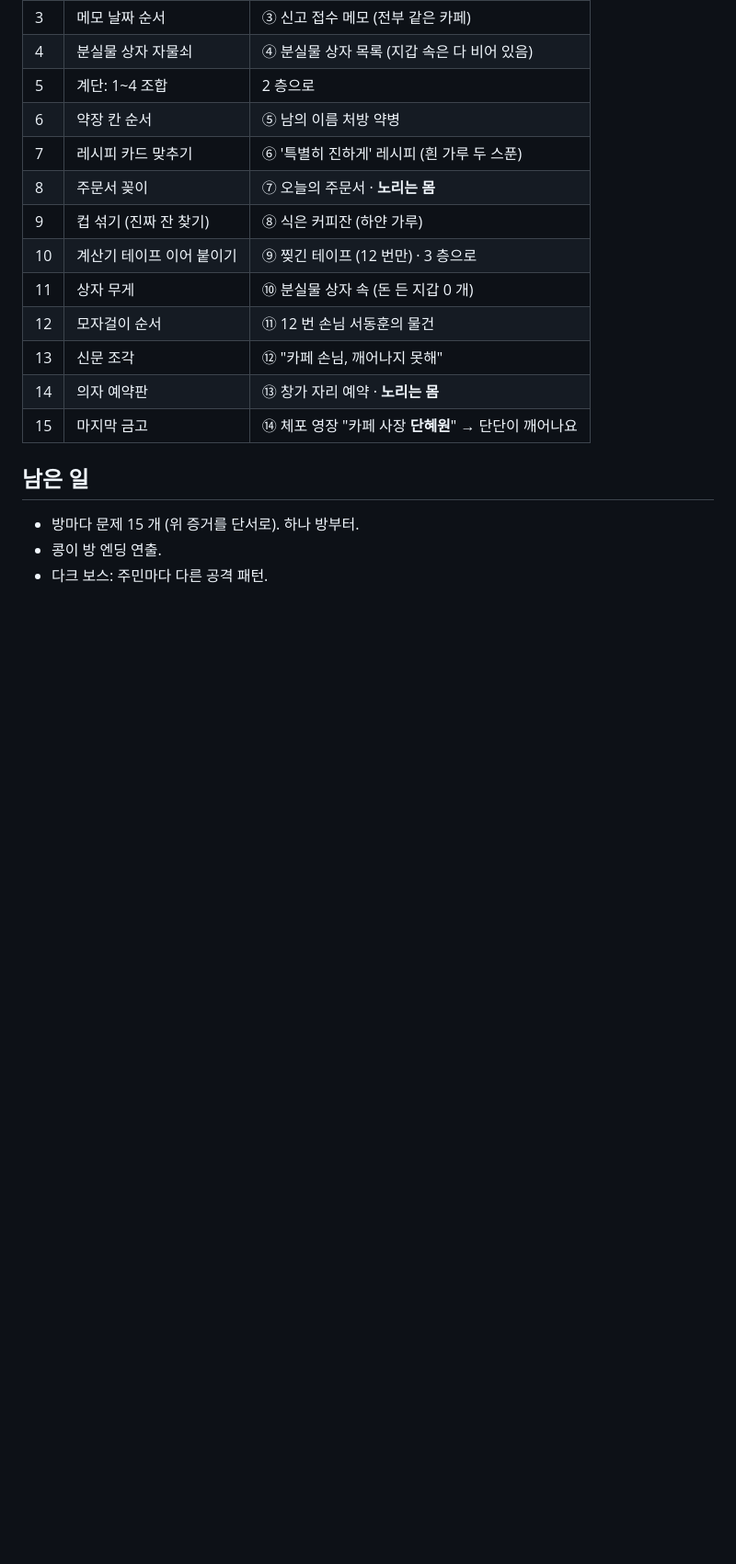
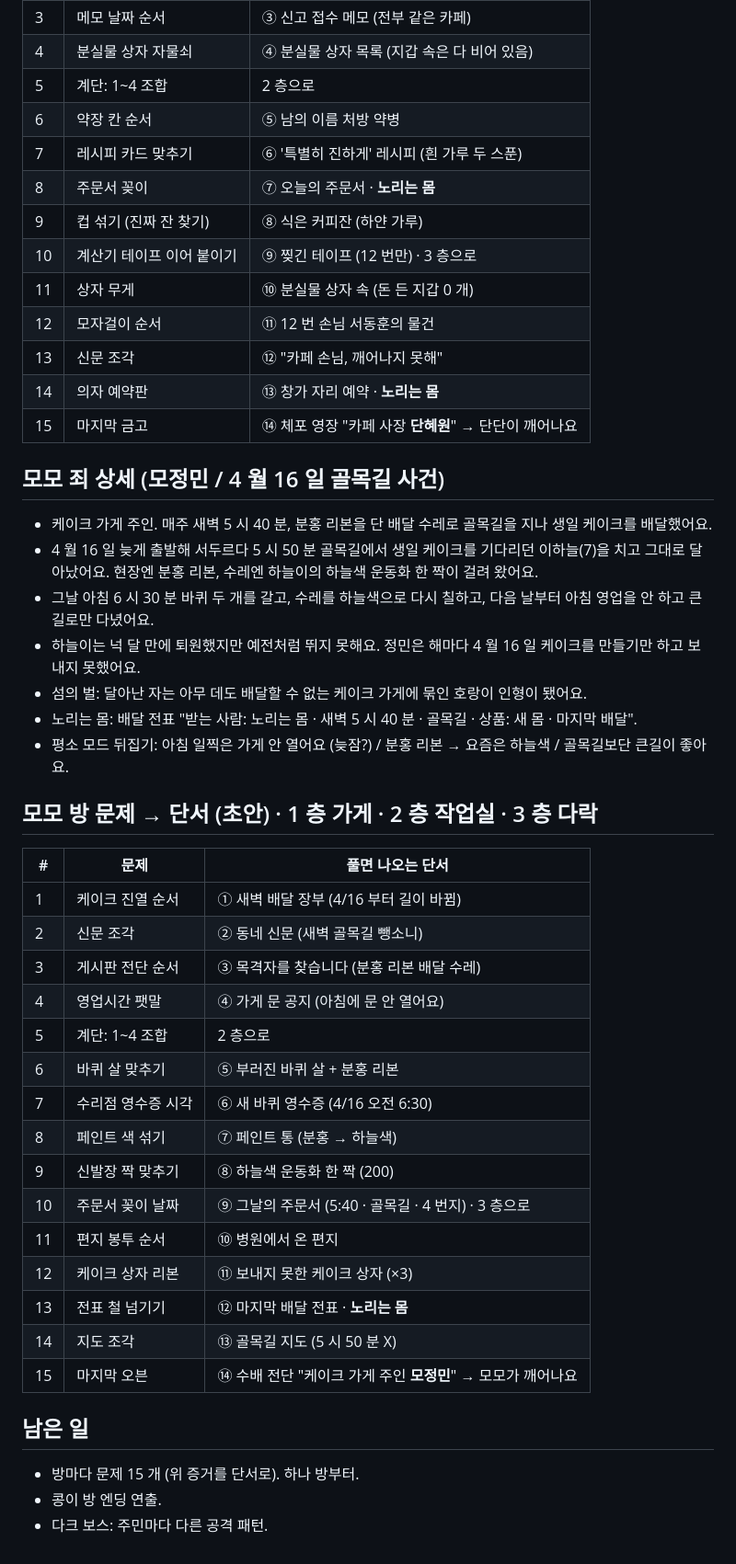
Before and after one commit to sattys5920-sudo/pinkyisland, a Markdown page: docs/DARK_STORY.md, the part around the change. Shown at 92% size. Rendered like a GitHub page; blank space fills up the shorter version.

Commit message:
다크 이야기: 모모(모정민) 죄 상세 · 방 문제와 단서
Co-Authored-By: Claude Opus 5.5 <noreply@anthropic.com>
Claude-Session: https://claude.ai/code/session_01GyJEdcFjE828PDvtvLXbrE

```diff
--- a/docs/DARK_STORY.md
+++ b/docs/DARK_STORY.md
@@ -270,6 +270,36 @@
 | 14 | 의자 예약판 | ⑬ 창가 자리 예약 · **노리는 몸** |
 | 15 | 마지막 금고 | ⑭ 체포 영장 "카페 사장 **단혜원**" → 단단이 깨어나요 |
 
+## 모모 죄 상세 (모정민 / 4 월 16 일 골목길 사건)
+
+- 케이크 가게 주인. 매주 새벽 5 시 40 분, 분홍 리본을 단 배달 수레로 골목길을 지나 생일 케이크를 배달했어요.
+- 4 월 16 일 늦게 출발해 서두르다 5 시 50 분 골목길에서 생일 케이크를 기다리던 이하늘(7)을 치고 그대로 달아났어요. 현장엔 분홍 리본, 수레엔 하늘이의 하늘색 운동화 한 짝이 걸려 왔어요.
+- 그날 아침 6 시 30 분 바퀴 두 개를 갈고, 수레를 하늘색으로 다시 칠하고, 다음 날부터 아침 영업을 안 하고 큰길로만 다녔어요.
+- 하늘이는 넉 달 만에 퇴원했지만 예전처럼 뛰지 못해요. 정민은 해마다 4 월 16 일 케이크를 만들기만 하고 보내지 못했어요.
+- 섬의 벌: 달아난 자는 아무 데도 배달할 수 없는 케이크 가게에 묶인 호랑이 인형이 됐어요.
+- 노리는 몸: 배달 전표 "받는 사람: 노리는 몸 · 새벽 5 시 40 분 · 골목길 · 상품: 새 몸 · 마지막 배달".
+- 평소 모드 뒤집기: 아침 일찍은 가게 안 열어요 (늦잠?) / 분홍 리본 → 요즘은 하늘색 / 골목길보단 큰길이 좋아요.
+
+## 모모 방 문제 → 단서 (초안) · 1 층 가게 · 2 층 작업실 · 3 층 다락
+
+| # | 문제 | 풀면 나오는 단서 |
+|---|---|---|
+| 1 | 케이크 진열 순서 | ① 새벽 배달 장부 (4/16 부터 길이 바뀜) |
+| 2 | 신문 조각 | ② 동네 신문 (새벽 골목길 뺑소니) |
+| 3 | 게시판 전단 순서 | ③ 목격자를 찾습니다 (분홍 리본 배달 수레) |
+| 4 | 영업시간 팻말 | ④ 가게 문 공지 (아침에 문 안 열어요) |
+| 5 | 계단: 1~4 조합 | 2 층으로 |
+| 6 | 바퀴 살 맞추기 | ⑤ 부러진 바퀴 살 + 분홍 리본 |
+| 7 | 수리점 영수증 시각 | ⑥ 새 바퀴 영수증 (4/16 오전 6:30) |
+| 8 | 페인트 색 섞기 | ⑦ 페인트 통 (분홍 → 하늘색) |
+| 9 | 신발장 짝 맞추기 | ⑧ 하늘색 운동화 한 짝 (200) |
+| 10 | 주문서 꽂이 날짜 | ⑨ 그날의 주문서 (5:40 · 골목길 · 4 번지) · 3 층으로 |
+| 11 | 편지 봉투 순서 | ⑩ 병원에서 온 편지 |
+| 12 | 케이크 상자 리본 | ⑪ 보내지 못한 케이크 상자 (×3) |
+| 13 | 전표 철 넘기기 | ⑫ 마지막 배달 전표 · **노리는 몸** |
+| 14 | 지도 조각 | ⑬ 골목길 지도 (5 시 50 분 X) |
+| 15 | 마지막 오븐 | ⑭ 수배 전단 "케이크 가게 주인 **모정민**" → 모모가 깨어나요 |
+
 ## 남은 일
 
 - 방마다 문제 15 개 (위 증거를 단서로). 하나 방부터.
```
